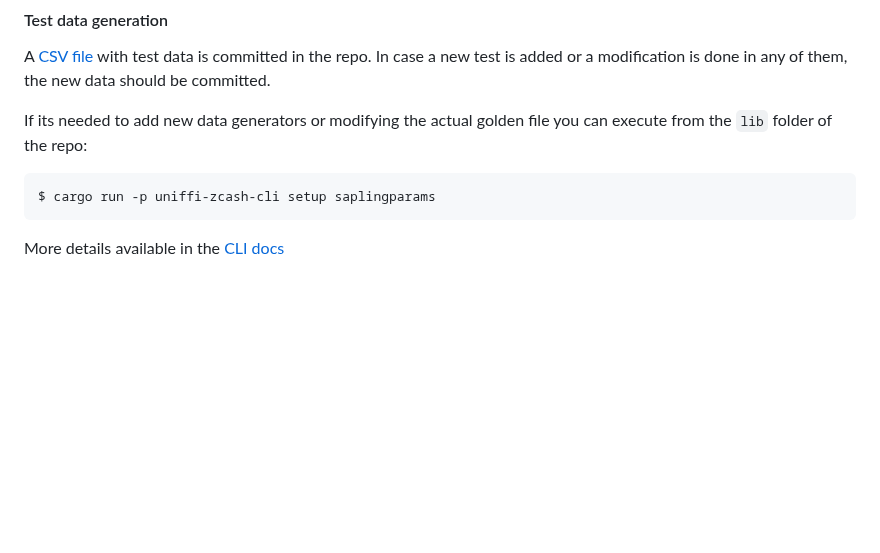
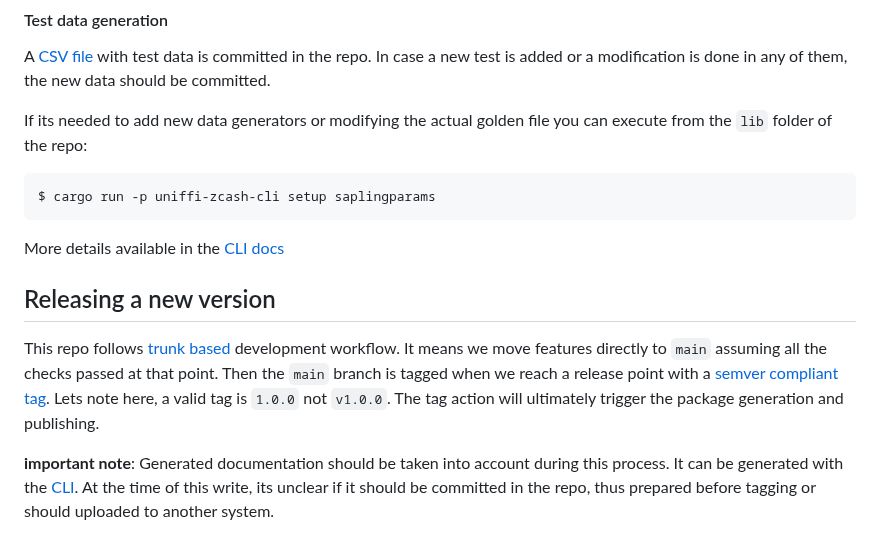
Before and after one commit to eigerco/uniffi-zcash-lib, a Markdown page: CONTRIBUTING.md, the part around the change. Rendered like a GitHub page; blank space fills up the shorter version.

Commit message:
Add a word regarding releases in CONTRIBUTING.MD

````diff
--- a/CONTRIBUTING.md
+++ b/CONTRIBUTING.md
@@ -114,3 +114,9 @@ $ cargo run -p uniffi-zcash-cli setup saplingparams
 ```
 
 More details available in the [CLI docs](./lib/uniffi-zcash-cli/README.md)
+
+## <a href="releasing"></a> Releasing a new version
+
+This repo follows [trunk based](https://trunkbaseddevelopment.com/) development workflow. It means we move features directly to `main` assuming all the checks passed at that point. Then the `main` branch is tagged when we reach a release point with a [semver compliant tag](https://semver.org/#is-there-a-suggested-regular-expression-regex-to-check-a-semver-string). Lets note here, a valid tag is `1.0.0` not `v1.0.0`. The tag action will ultimately trigger the package generation and publishing.
+
+**important note**: Generated documentation should be taken into account during this process. It can be generated with the [CLI](./lib/uniffi-zcash-cli/README.md). At the time of this write, its unclear if it should be committed in the repo, thus prepared before tagging or should uploaded to another system.
````
